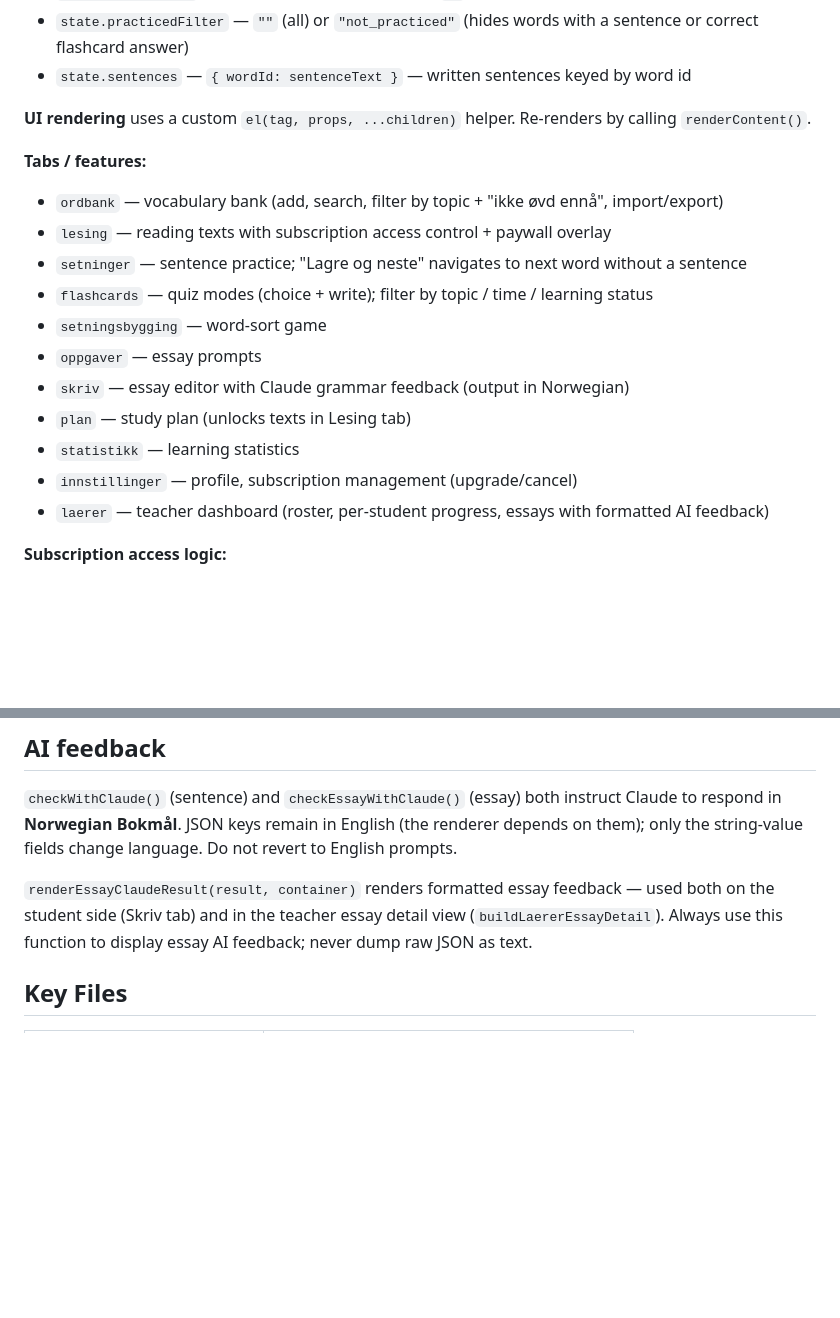
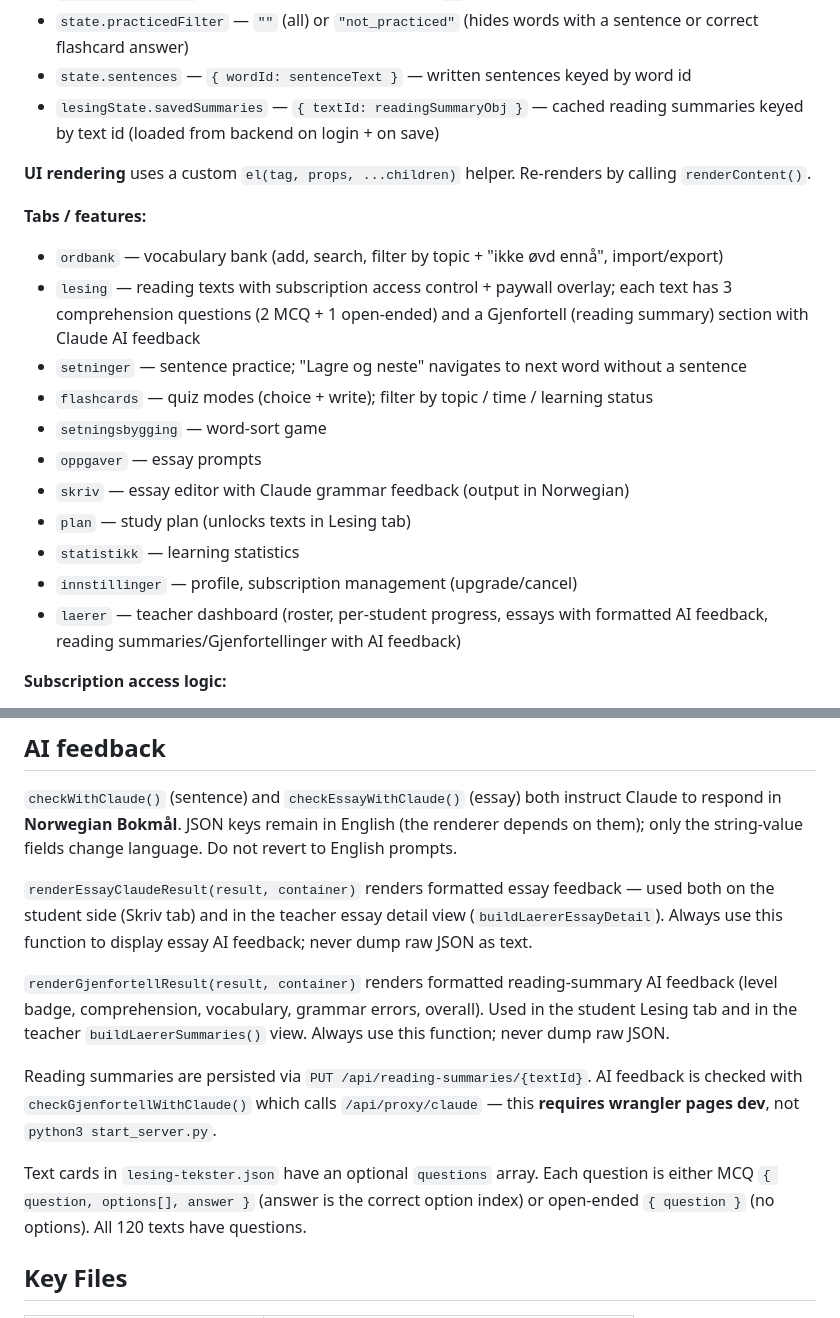
Before and after one commit to lisiaka/norskpraksis, a Markdown page: CLAUDE.md, 2 parts joined by grey strips. GitHub-like rendering; blank space fills up the shorter version.

```diff
--- a/CLAUDE.md
+++ b/CLAUDE.md
@@ -40,12 +40,13 @@ This is a single-file SPA (`norsk_b2_pro.html`) for Norwegian B2 language learni
 - `state.topicFilter` — active topic chip in Ordbank (`""` = all)
 - `state.practicedFilter` — `""` (all) or `"not_practiced"` (hides words with a sentence or correct flashcard answer)
 - `state.sentences` — `{ wordId: sentenceText }` — written sentences keyed by word id
+- `lesingState.savedSummaries` — `{ textId: readingSummaryObj }` — cached reading summaries keyed by text id (loaded from backend on login + on save)
 
 **UI rendering** uses a custom `el(tag, props, ...children)` helper. Re-renders by calling `renderContent()`.
 
 **Tabs / features:**
 - `ordbank` — vocabulary bank (add, search, filter by topic + "ikke øvd ennå", import/export)
-- `lesing` — reading texts with subscription access control + paywall overlay
+- `lesing` — reading texts with subscription access control + paywall overlay; each text has 3 comprehension questions (2 MCQ + 1 open-ended) and a Gjenfortell (reading summary) section with Claude AI feedback
 - `setninger` — sentence practice; "Lagre og neste" navigates to next word without a sentence
 - `flashcards` — quiz modes (choice + write); filter by topic / time / learning status
 - `setningsbygging` — word-sort game
@@ -54,7 +55,7 @@ This is a single-file SPA (`norsk_b2_pro.html`) for Norwegian B2 language learni
 - `plan` — study plan (unlocks texts in Lesing tab)
 - `statistikk` — learning statistics
 - `innstillinger` — profile, subscription management (upgrade/cancel)
-- `laerer` — teacher dashboard (roster, per-student progress, essays with formatted AI feedback)
+- `laerer` — teacher dashboard (roster, per-student progress, essays with formatted AI feedback, reading summaries/Gjenfortellinger with AI feedback)
 
 **Subscription access logic:**
 - `isActiveSubscriber()` — returns true if `state.subscription.status` is active/grace/cancelled-but-not-expired
@@ -113,6 +114,12 @@ The `TOPICS` object (essay/skriv tab, ASCII keys `miljo`/`sprak`) is a separate
 
 `renderEssayClaudeResult(result, container)` renders formatted essay feedback — used both on the student side (Skriv tab) and in the teacher essay detail view (`buildLaererEssayDetail`). Always use this function to display essay AI feedback; never dump raw JSON as text.
 
+`renderGjenfortellResult(result, container)` renders formatted reading-summary AI feedback (level badge, comprehension, vocabulary, grammar errors, overall). Used in the student Lesing tab and in the teacher `buildLaererSummaries()` view. Always use this function; never dump raw JSON.
+
+Reading summaries are persisted via `PUT /api/reading-summaries/{textId}`. AI feedback is checked with `checkGjenfortellWithClaude()` which calls `/api/proxy/claude` — this **requires wrangler pages dev**, not `python3 start_server.py`.
+
+Text cards in `lesing-tekster.json` have an optional `questions` array. Each question is either MCQ `{ question, options[], answer }` (answer is the correct option index) or open-ended `{ question }` (no options). All 120 texts have questions.
+
 ## Key Files
 
 | File | Purpose |
```
Also changed, not shown: README.md (+3 -0 lines).
